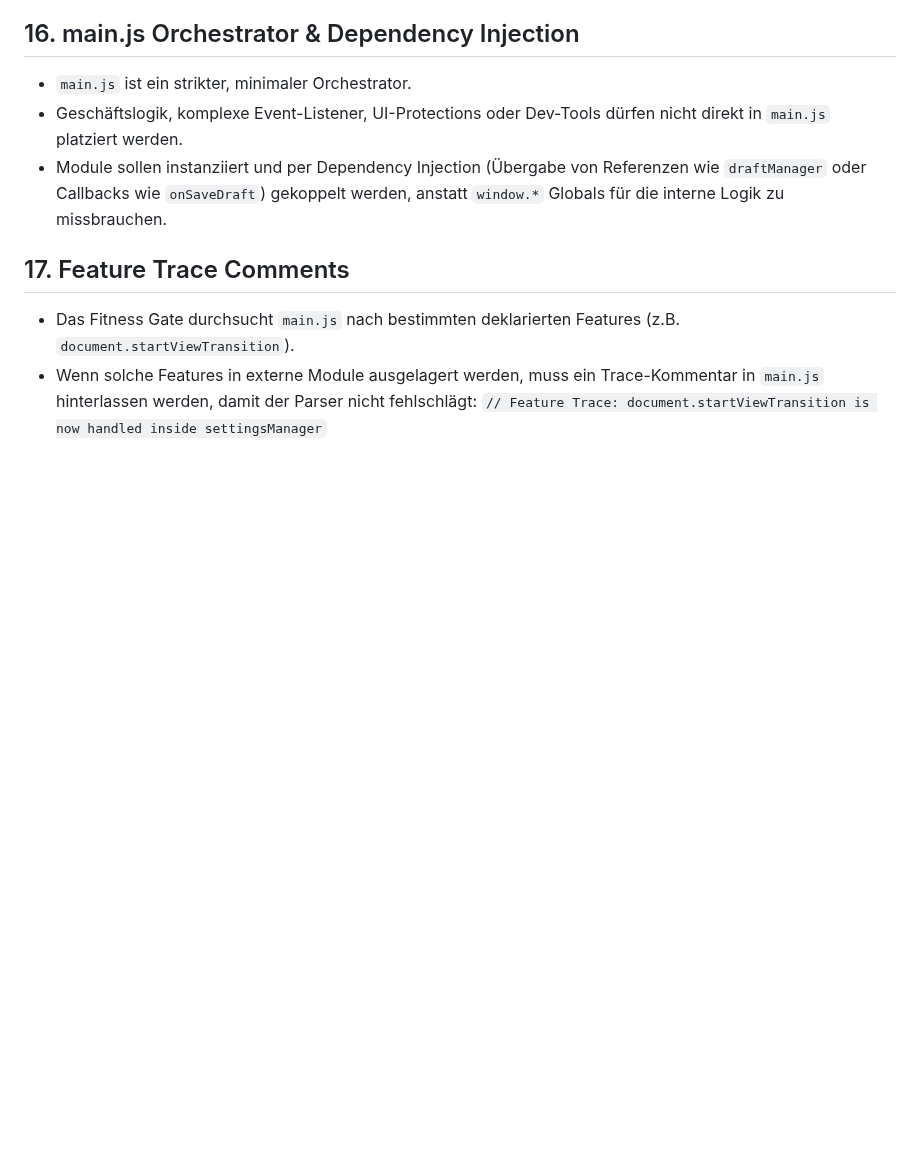
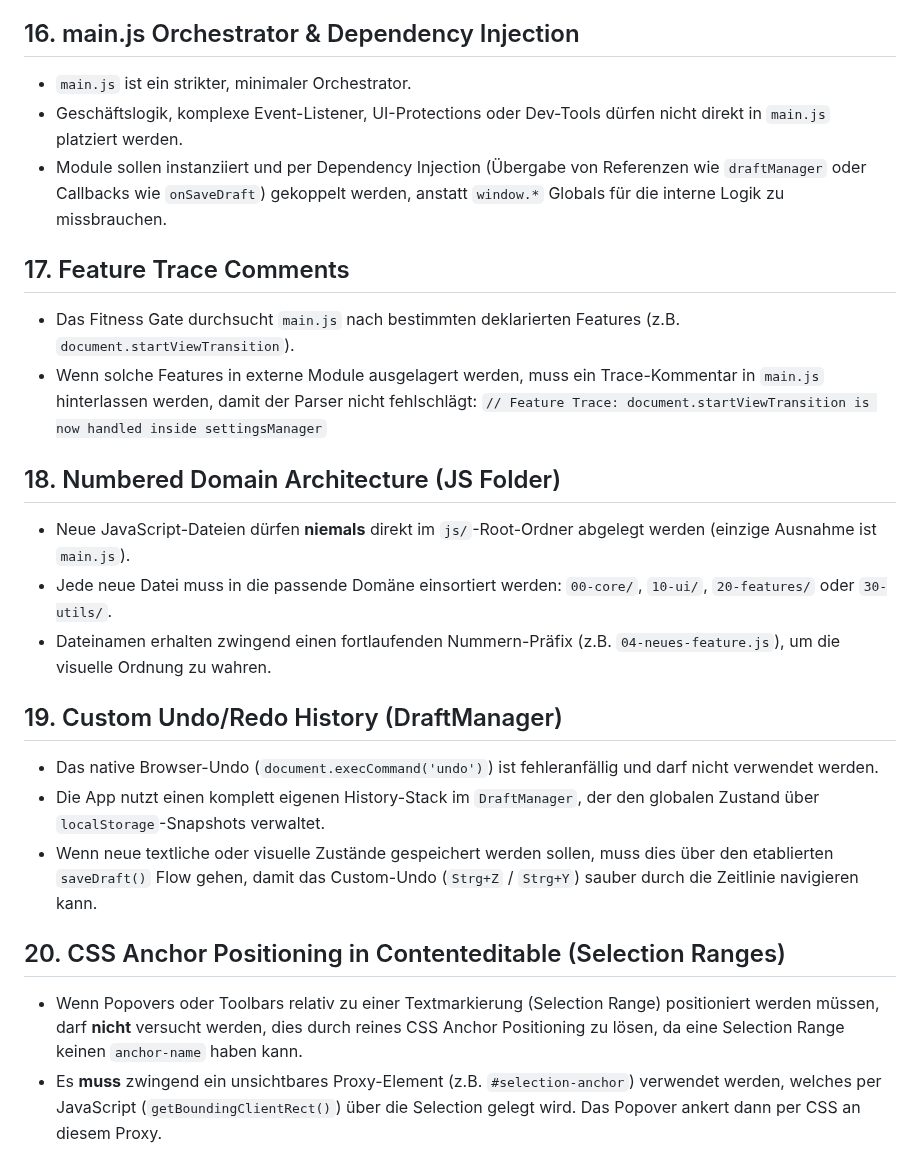
Before and after one commit to grapefruit89/DIN-BriefNEO, a Markdown page: .agents/GEMINI.md, the part around the change. Rendered like a GitHub page; blank space fills up the shorter version.

Commit message:
docs: append architecture, undo, and anchor positioning rules

```diff
--- a/.agents/GEMINI.md
+++ b/.agents/GEMINI.md
@@ -102,3 +102,17 @@ Strong success criteria let you loop independently. Weak criteria ("make it work
 - Das Fitness Gate durchsucht `main.js` nach bestimmten deklarierten Features (z.B. `document.startViewTransition`).
 - Wenn solche Features in externe Module ausgelagert werden, muss ein Trace-Kommentar in `main.js` hinterlassen werden, damit der Parser nicht fehlschlägt:
   `// Feature Trace: document.startViewTransition is now handled inside settingsManager`
+
+## 18. Numbered Domain Architecture (JS Folder)
+- Neue JavaScript-Dateien dürfen **niemals** direkt im `js/`-Root-Ordner abgelegt werden (einzige Ausnahme ist `main.js`).
+- Jede neue Datei muss in die passende Domäne einsortiert werden: `00-core/`, `10-ui/`, `20-features/` oder `30-utils/`.
+- Dateinamen erhalten zwingend einen fortlaufenden Nummern-Präfix (z.B. `04-neues-feature.js`), um die visuelle Ordnung zu wahren.
+
+## 19. Custom Undo/Redo History (DraftManager)
+- Das native Browser-Undo (`document.execCommand('undo')`) ist fehleranfällig und darf nicht verwendet werden.
+- Die App nutzt einen komplett eigenen History-Stack im `DraftManager`, der den globalen Zustand über `localStorage`-Snapshots verwaltet.
+- Wenn neue textliche oder visuelle Zustände gespeichert werden sollen, muss dies über den etablierten `saveDraft()` Flow gehen, damit das Custom-Undo (`Strg+Z` / `Strg+Y`) sauber durch die Zeitlinie navigieren kann.
+
+## 20. CSS Anchor Positioning in Contenteditable (Selection Ranges)
+- Wenn Popovers oder Toolbars relativ zu einer Textmarkierung (Selection Range) positioniert werden müssen, darf **nicht** versucht werden, dies durch reines CSS Anchor Positioning zu lösen, da eine Selection Range keinen `anchor-name` haben kann.
+- Es **muss** zwingend ein unsichtbares Proxy-Element (z.B. `#selection-anchor`) verwendet werden, welches per JavaScript (`getBoundingClientRect()`) über die Selection gelegt wird. Das Popover ankert dann per CSS an diesem Proxy.
```
